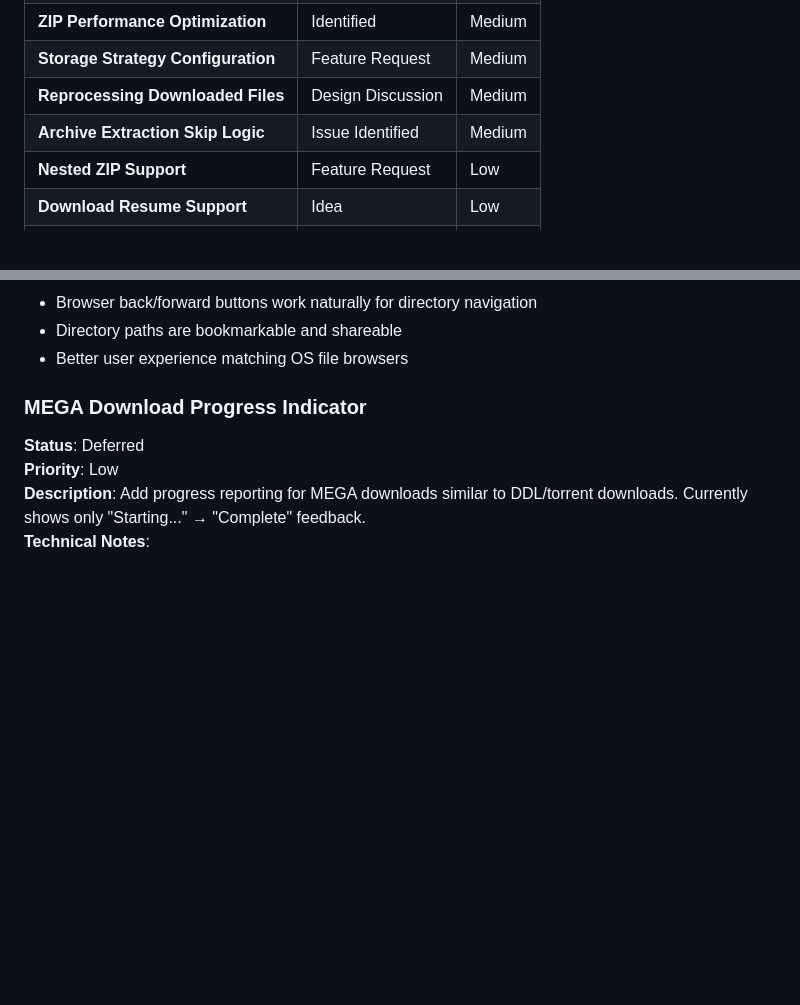
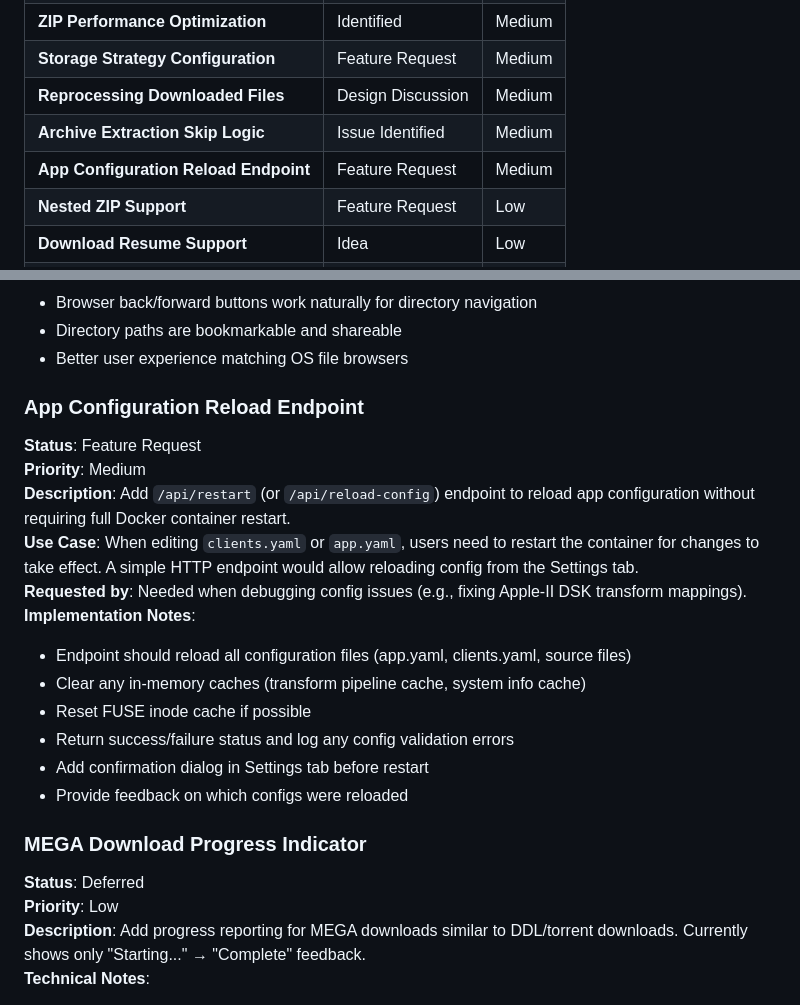
Before and after one commit to GlennPegden2/TransFS, a Markdown page: BACKLOG.md, 2 parts joined by grey strips. GitHub-like rendering; blank space fills up the shorter version.

Commit message:
docs: Add App Configuration Reload Endpoint to backlog
- Requested feature to support /api/restart endpoint
- Would allow reloading config without Docker restart
- Useful for debugging configuration issues without container restart

```diff
--- a/BACKLOG.md
+++ b/BACKLOG.md
@@ -16,6 +16,7 @@ When you want to start work on a feature, just mention any of these keywords and
 | **Storage Strategy Configuration** | Feature Request | Medium |
 | **Reprocessing Downloaded Files** | Design Discussion | Medium |
 | **Archive Extraction Skip Logic** | Issue Identified | Medium |
+| **App Configuration Reload Endpoint** | Feature Request | Medium |
 | **Nested ZIP Support** | Feature Request | Low |
 | **Download Resume Support** | Idea | Low |
 | **Checksum Verification** | Idea | Low |
@@ -54,6 +55,20 @@ When you want to start work on a feature, just mention any of these keywords and
 - Browser back/forward buttons work naturally for directory navigation
 - Directory paths are bookmarkable and shareable
 - Better user experience matching OS file browsers
+
+### App Configuration Reload Endpoint
+**Status**: Feature Request
+**Priority**: Medium
+**Description**: Add `/api/restart` (or `/api/reload-config`) endpoint to reload app configuration without requiring full Docker container restart.
+**Use Case**: When editing `clients.yaml` or `app.yaml`, users need to restart the container for changes to take effect. A simple HTTP endpoint would allow reloading config from the Settings tab.
+**Requested by**: Needed when debugging config issues (e.g., fixing Apple-II DSK transform mappings).
+**Implementation Notes**:
+- Endpoint should reload all configuration files (app.yaml, clients.yaml, source files)
+- Clear any in-memory caches (transform pipeline cache, system info cache)
+- Reset FUSE inode cache if possible
+- Return success/failure status and log any config validation errors
+- Add confirmation dialog in Settings tab before restart
+- Provide feedback on which configs were reloaded
 
 ### MEGA Download Progress Indicator
 **Status**: Deferred
```
